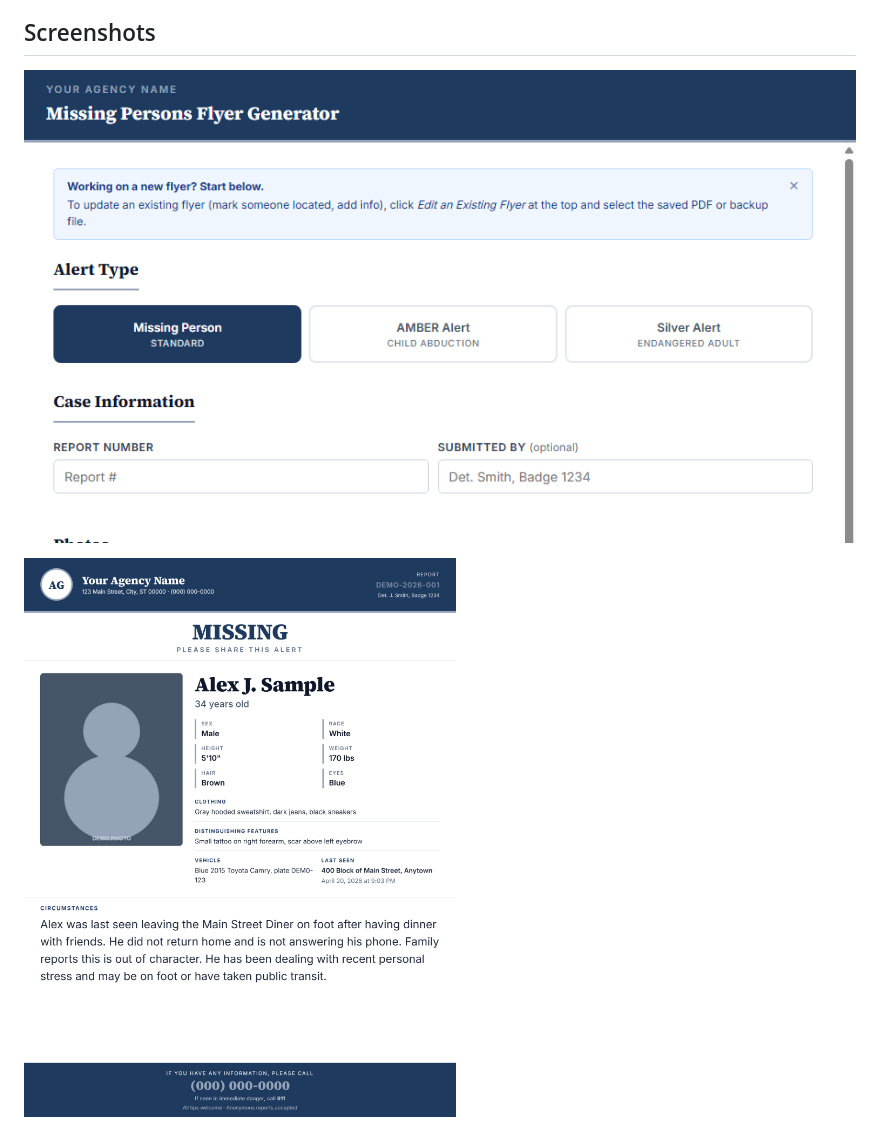
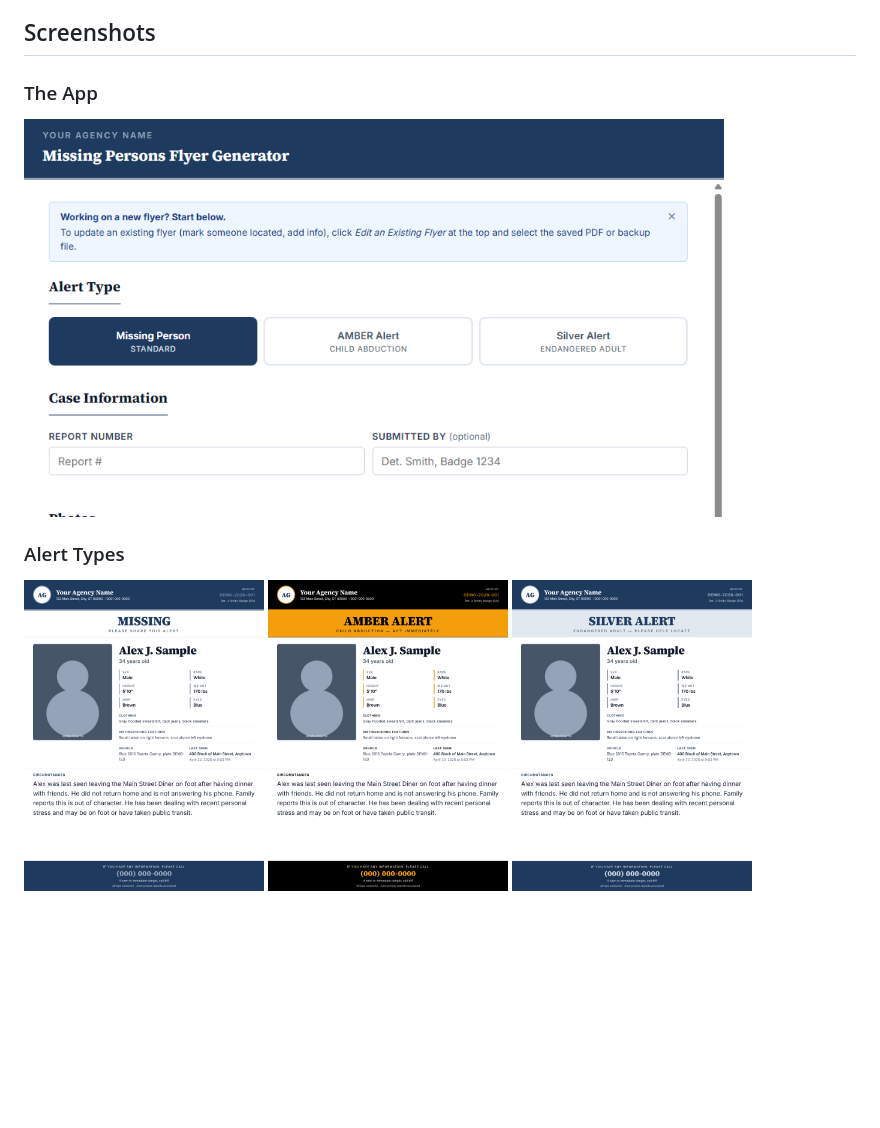
Before and after one commit to smestrada/missing-persons-flyer-generator, a Markdown page: README.md, the part around one of its changes. Rendered like a GitHub page; blank space fills up the shorter version.

Commit message:
Convert image links in README to HTML format
Updated README to use HTML for images instead of Markdown syntax.

```diff
--- a/README.md
+++ b/README.md
@@ -4,7 +4,13 @@ A single-file HTML tool for law enforcement agencies to generate standardized, p
 
 ## Screenshots
 
-![Form view](screenshots/form-view.png)
+### The App
+<img src="screenshots/form-view.png" alt="Form view" width="700">
 
-![Missing Person flyer](screenshots/flyer-missing.png)
+### Alert Types
+<p align="left">
+  <img src="screenshots/flyer-missing.png" alt="Missing Person flyer" width="240">
+  <img src="screenshots/flyer-amber.png" alt="AMBER Alert flyer" width="240">
+  <img src="screenshots/flyer-silver.png" alt="Silver Alert flyer" width="240">
+</p>
 
```
Also changed, not shown: other parts of README.md (+2 -5 lines).
